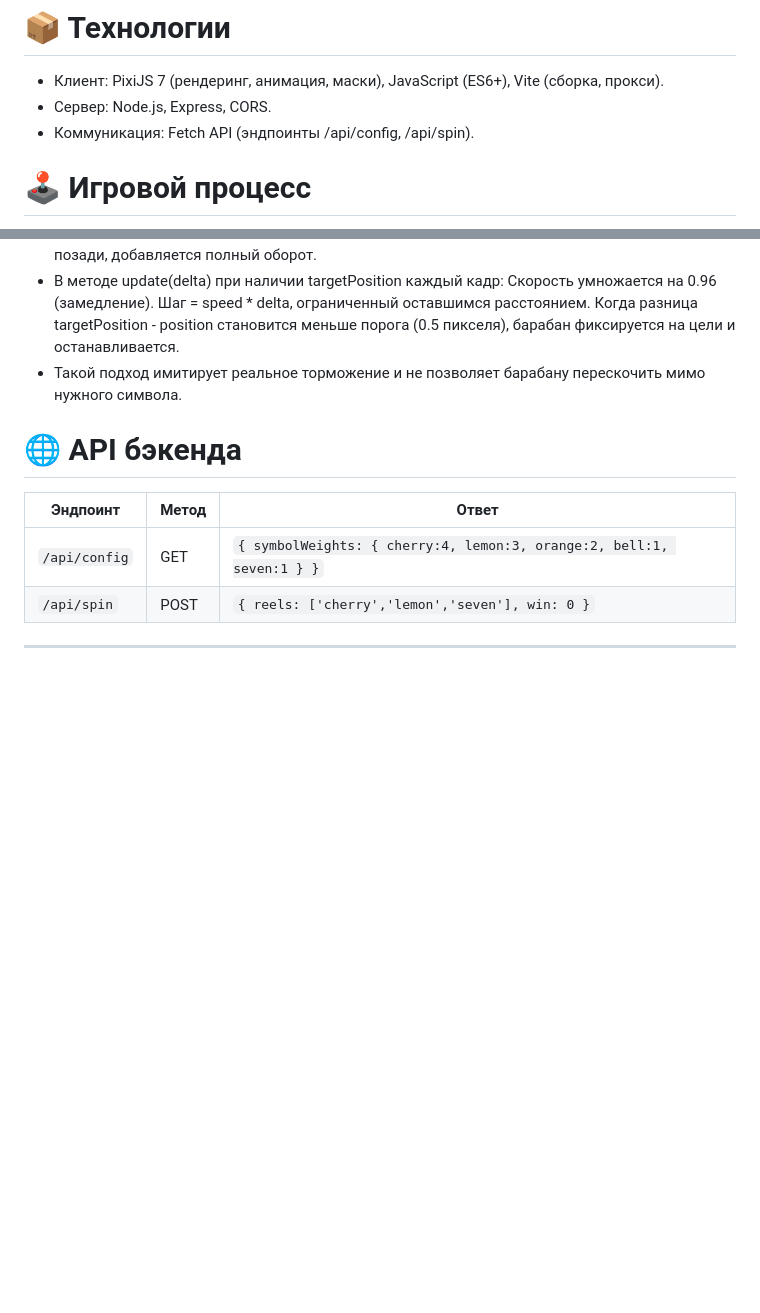
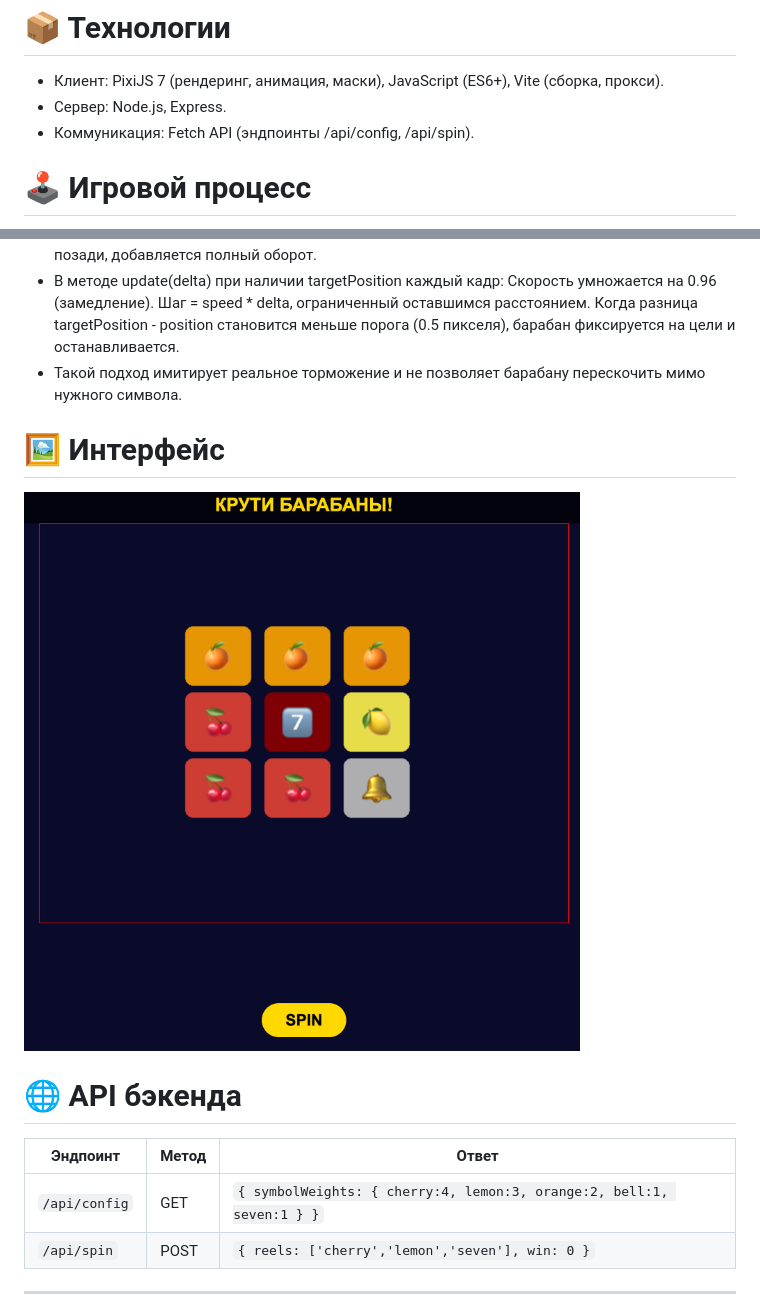
Before and after one commit to Pechalka/slot-machine, a Markdown page: README.md, 2 parts joined by grey strips. Rendered like a GitHub page; pictures changed too: docs/screenshot.png (added); blank space fills up the shorter version.

```diff
--- a/README.md
+++ b/README.md
@@ -5,7 +5,7 @@
 
 # 📦 Технологии
 - Клиент: PixiJS 7 (рендеринг, анимация, маски), JavaScript (ES6+), Vite (сборка, прокси).
-- Сервер: Node.js, Express, CORS.
+- Сервер: Node.js, Express.
 - Коммуникация: Fetch API (эндпоинты /api/config, /api/spin).
 
 # 🕹️ Игровой процесс
@@ -40,6 +41,10 @@
 Когда разница targetPosition - position становится меньше порога (0.5 пикселя), барабан фиксируется на цели и останавливается.
 - Такой подход имитирует реальное торможение и не позволяет барабану перескочить мимо нужного символа.
 
+# 🖼️ Интерфейс
+![Интерфейс слота](./docs/screenshot.png)
+
+
 # 🌐 API бэкенда
 | Эндпоинт | Метод | Ответ |
 | ----------- | ----------- |----------- |
```
Also changed, not shown: other parts of README.md (+2 -1 lines).
